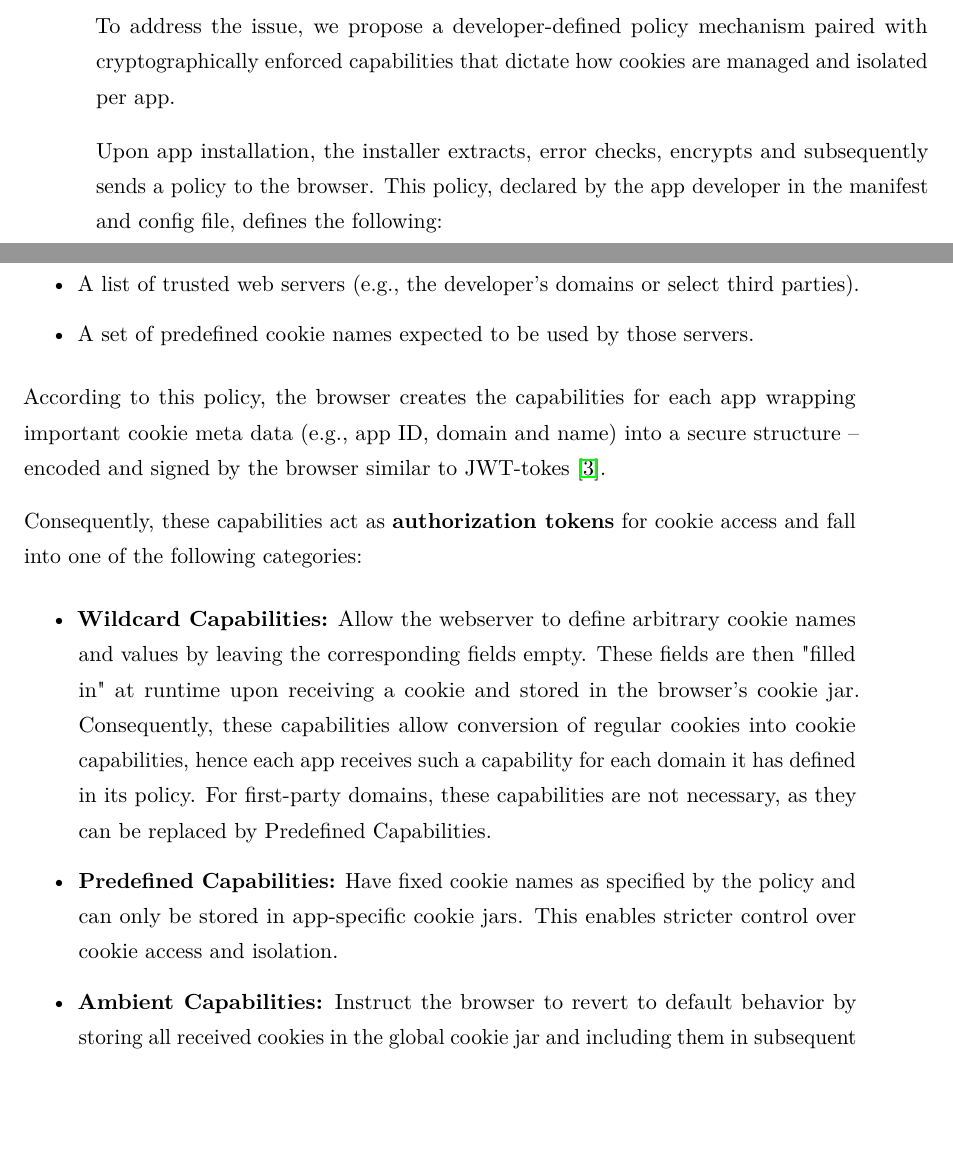
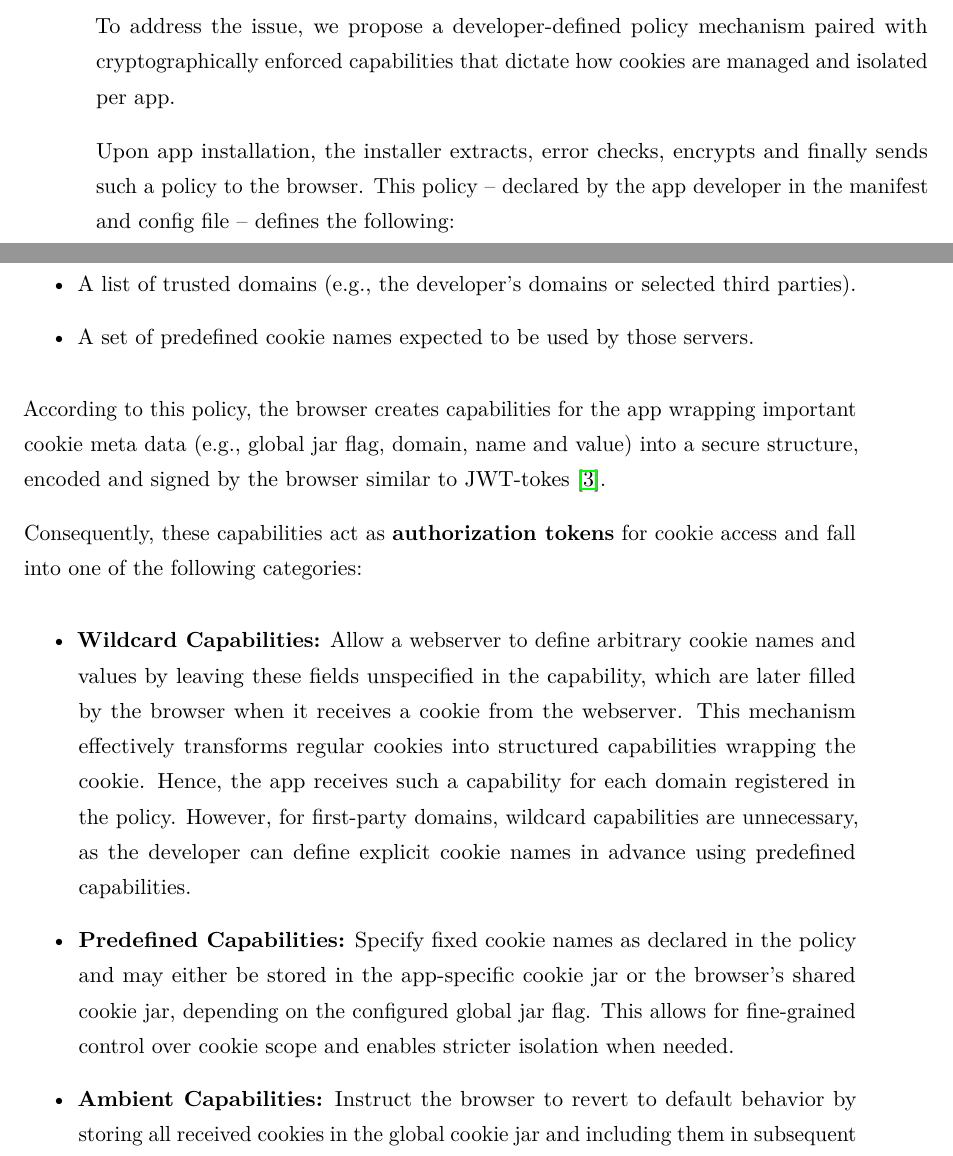
Before and after one commit to timchr42/thesis, a LaTeX thesis (thesis-template/Thesis.tex, which reads thesis-template/src/Chapters/methodology.tex): two parts of pages 21 and 22 of 37, joined at a grey line, cut so that both start at the same text, the shorter picture padded with empty space. The pictures show the PDF file thesis-template/Thesis.pdf that the author committed with the source.

Commit message:
further changes to Cap Description

```diff
--- a/thesis-template/src/Chapters/methodology.tex
+++ b/thesis-template/src/Chapters/methodology.tex
@@ -19,21 +19,23 @@ This solution seeks to preserve the seamless user experience of CTs/TWAs while e
 To address the issue, we propose a developer-defined policy mechanism paired with cryptographically enforced capabilities that dictate how cookies are managed and isolated per app.
 
 % Developer Policy Declaration
-Upon app installation, the installer extracts, error checks, encrypts and subsequently sends a policy to the browser. This policy, declared by the app developer in the manifest and config file, defines the following:
+Upon app installation, the installer extracts, error checks, encrypts and finally sends such a policy to the browser.
+This policy -- declared by the app developer in the manifest and config file -- defines the following:
  \begin{itemize}
-   \item A list of trusted web servers (e.g., the developer’s domains or select third parties).
+   \item A list of trusted domains (e.g., the developer’s domains or selected third parties).
    \item A set of predefined cookie names expected to be used by those servers.
  \end{itemize}
 
- According to this policy, the browser creates the capabilities for each app wrapping important cookie meta data (e.g., app ID, domain and name) into a secure structure -- encoded and signed by the browser similar to JWT-tokes \cite{rfc7519}.
+ According to this policy, the browser creates capabilities for the app wrapping important cookie meta data (e.g., global jar flag, domain, name and value) into a secure structure, encoded and signed by the browser similar to JWT-tokes \cite{rfc7519}.
 
  Consequently, these capabilities act as \textbf{authorization tokens} for cookie access and fall into one of the following categories:
 \begin{itemize}
-  \item \textbf{Wildcard Capabilities:} Allow the webserver to define arbitrary cookie names and values by leaving the corresponding fields empty.
-    These fields are then "filled in" at runtime upon receiving a cookie and stored in the browser's cookie jar.
-    Consequently, these capabilities allow conversion of regular cookies into cookie capabilities, hence each app receives such a capability for each domain it has defined in its policy.
-    For first-party domains, these capabilities are not necessary, as they can be replaced by Predefined Capabilities.
-  \item \textbf{Predefined Capabilities:} Have fixed cookie names as specified by the policy and can only be stored in app-specific cookie jars. This enables stricter control over cookie access and isolation.
+  \item \textbf{Wildcard Capabilities:} Allow a webserver to define arbitrary cookie names and values by leaving these fields unspecified in the capability, which are later filled by the browser when it receives a cookie from the webserver.
+    This mechanism effectively transforms regular cookies into structured capabilities wrapping the cookie.
+    Hence, the app receives such a capability for each domain registered in the policy.
+    However, for first-party domains, wildcard capabilities are unnecessary, as the developer can define explicit cookie names in advance using predefined capabilities.
+  \item \textbf{Predefined Capabilities:} Specify fixed cookie names as declared in the policy and may either be stored in the app-specific cookie jar or the browser's shared cookie jar, depending on the configured global jar flag.
+    This allows for fine-grained control over cookie scope and enables stricter isolation when needed.
   \item \textbf{Ambient Capabilities:} Instruct the browser to revert to default behavior by storing all received cookies in the global cookie jar and including them in subsequent requests to the corresponding web server.
     These are created by setting the global jar flag and extending a wildcard capability to include the domain name, cookie name, and value.
 
```
Also changed, not shown: thesis-template/Thesis.pdf, thesis-template/src/Chapters/methodology.tex (5 more changed lines).
